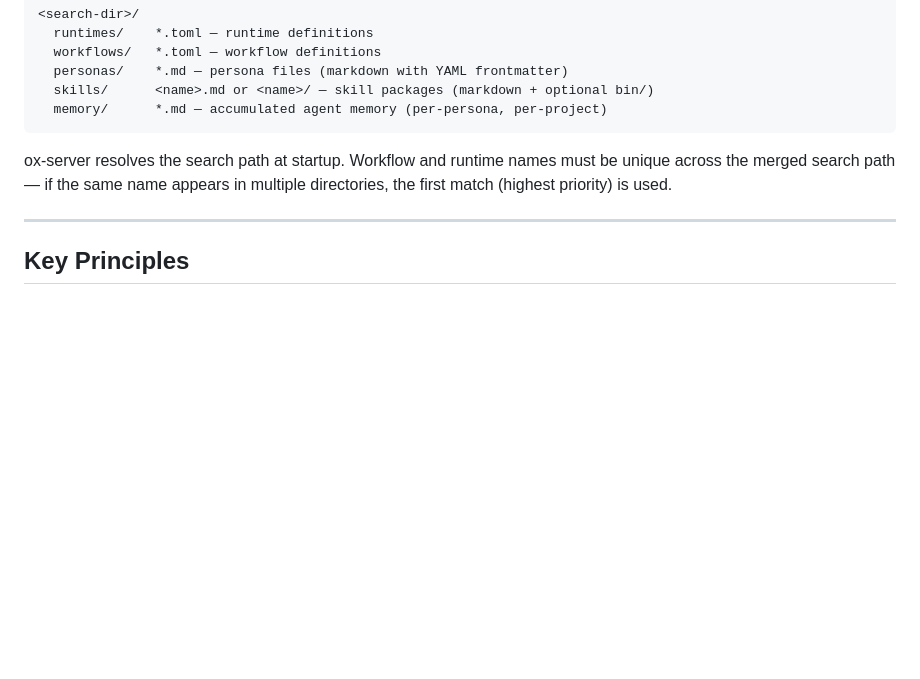
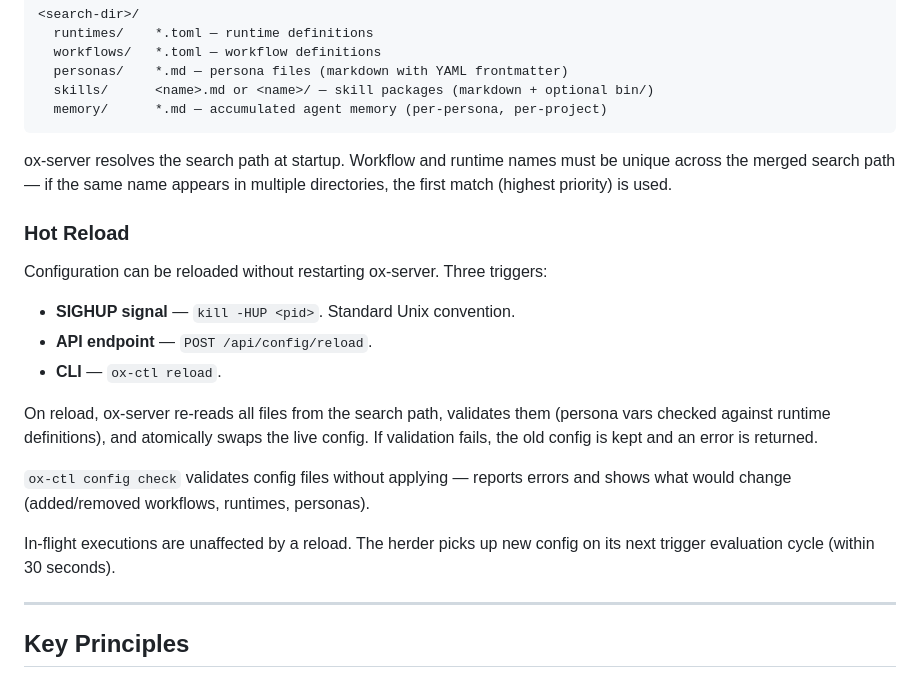
Before and after one commit to Integral-Dragon/oxv2, a Markdown page: docs/prd/README.md, the part around the change. Drawn GitHub-style; blank space fills up the shorter version.

```diff
--- a/docs/prd/README.md
+++ b/docs/prd/README.md
@@ -213,6 +213,27 @@ names must be unique across the merged search path — if the same name
 appears in multiple directories, the first match (highest priority) is
 used.
 
+### Hot Reload
+
+Configuration can be reloaded without restarting ox-server. Three
+triggers:
+
+- **SIGHUP signal** — `kill -HUP <pid>`. Standard Unix convention.
+- **API endpoint** — `POST /api/config/reload`.
+- **CLI** — `ox-ctl reload`.
+
+On reload, ox-server re-reads all files from the search path, validates
+them (persona vars checked against runtime definitions), and atomically
+swaps the live config. If validation fails, the old config is kept and
+an error is returned.
+
+`ox-ctl config check` validates config files without applying —
+reports errors and shows what would change (added/removed workflows,
+runtimes, personas).
+
+In-flight executions are unaffected by a reload. The herder picks up
+new config on its next trigger evaluation cycle (within 30 seconds).
+
 ---
 
 ## Key Principles
```
Also changed, not shown: docs/api.md (+56 -0 lines), docs/prd/ox-ctl.md (+49 -0 lines).
